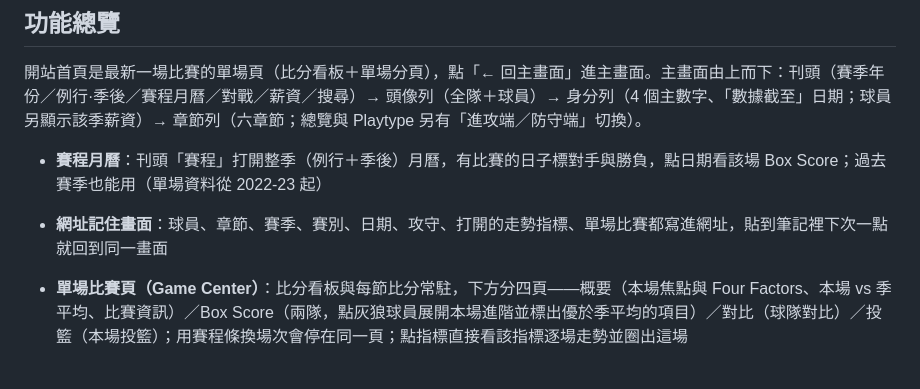
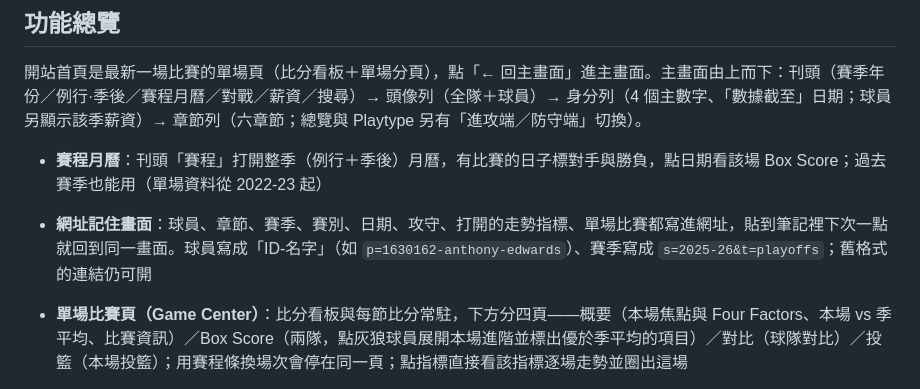
Before and after one commit to cosmos0409-yen/wolvestracker, a Markdown page: README.md, the part around the change. GitHub-like rendering.

```diff
--- a/README.md
+++ b/README.md
@@ -8,7 +8,7 @@ Minnesota Timberwolves 的每日 Synergy PlayType 與 NBA Tracking 數據研究
 
 - **賽程月曆**：刊頭「賽程」打開整季（例行＋季後）月曆，有比賽的日子標對手與勝負，點日期看該場 Box Score；過去賽季也能用（單場資料從 2022-23 起）
 
-- **網址記住畫面**：球員、章節、賽季、賽別、日期、攻守、打開的走勢指標、單場比賽都寫進網址，貼到筆記裡下次一點就回到同一畫面
+- **網址記住畫面**：球員、章節、賽季、賽別、日期、攻守、打開的走勢指標、單場比賽都寫進網址，貼到筆記裡下次一點就回到同一畫面。球員寫成「ID-名字」（如 `p=1630162-anthony-edwards`）、賽季寫成 `s=2025-26&t=playoffs`；舊格式的連結仍可開
 - **單場比賽頁（Game Center）**：比分看板與每節比分常駐，下方分四頁——概要（本場焦點與 Four Factors、本場 vs 季平均、比賽資訊）／Box Score（兩隊，點灰狼球員展開本場進階並標出優於季平均的項目）／對比（球隊對比）／投籃（本場投籃）；用賽程條換場次會停在同一頁；點指標直接看該指標逐場走勢並圈出這場
 - **對戰分析（`#vs`）**：交手前瞻用。預設看近三季（本季例行賽未過半時多含一季，避免開季樣本太少），可切只看本季或指定賽季、例行／季後——
   - 首頁：對手總表（戰績、得失分、場均分差，標出**勁敵／順手／棘手**）、指標 × 對手熱圖（灰狼打各隊時哪些數據特別好或差）、單一指標排行（附 95% 波動範圍）、勝負關鍵因子（贏球和輸球時差最多的指標）、灰狼球員 × 對手（誰打哪隊特別好）
```
Also changed, not shown: CLAUDE.md (+1 -1 lines), doc/handover.md (+23 -4 lines).
